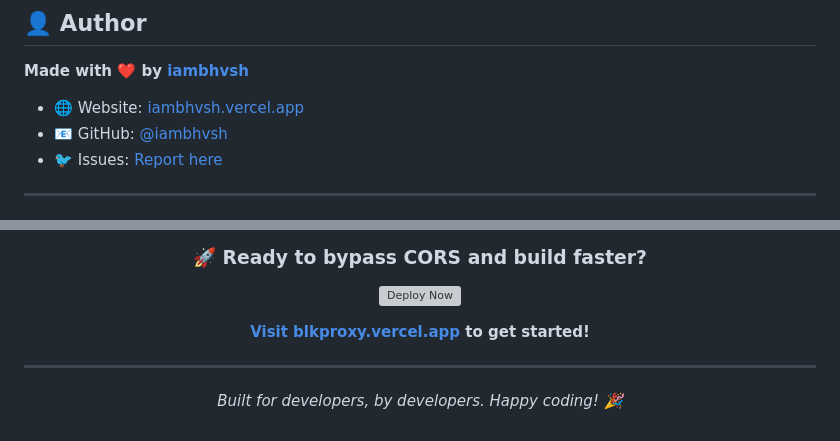
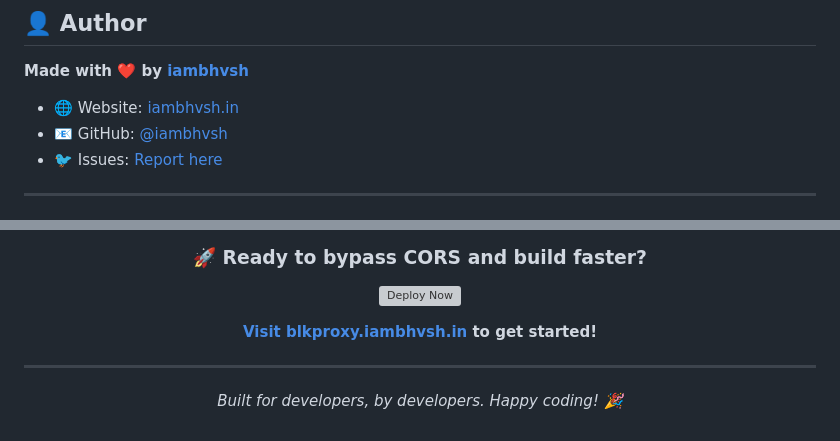
Before and after one commit to iambhvsh/blkproxy, a Markdown page: README.md, 2 parts joined by grey strips. Drawn GitHub-style; grey boxes are pictures that could not be loaded.

```diff
--- a/README.md
+++ b/README.md
@@ -379,7 +379,7 @@ This project is licensed under the **MIT License** - see the [LICENSE](LICENSE)
 
 **Made with ❤️ by [iambhvsh](https://github.com/iambhvsh)**
 
-- 🌐 Website: [iambhvsh.vercel.app](https://iambhvsh.vercel.app)
+- 🌐 Website: [iambhvsh.in](https://iambhvsh.in)
 - 📧 GitHub: [@iambhvsh](https://github.com/iambhvsh)
 - 🐦 Issues: [Report here](https://github.com/iambhvsh/blkproxy/issues)
 
@@ -402,7 +402,7 @@ If blkproxy helps you in your development journey:
 
 [![Deploy Now](https://vercel.com/button)](https://vercel.com/new/clone?repository-url=https://github.com/iambhvsh/blkproxy)
 
-**[Visit blkproxy.vercel.app](https://blkproxy.vercel.app) to get started!**
+**[Visit blkproxy.iambhvsh.in](https://blkproxy.iambhvsh.in) to get started!**
 
 ---
 
```
Also changed, not shown: other parts of README.md (+12 -12 lines).
